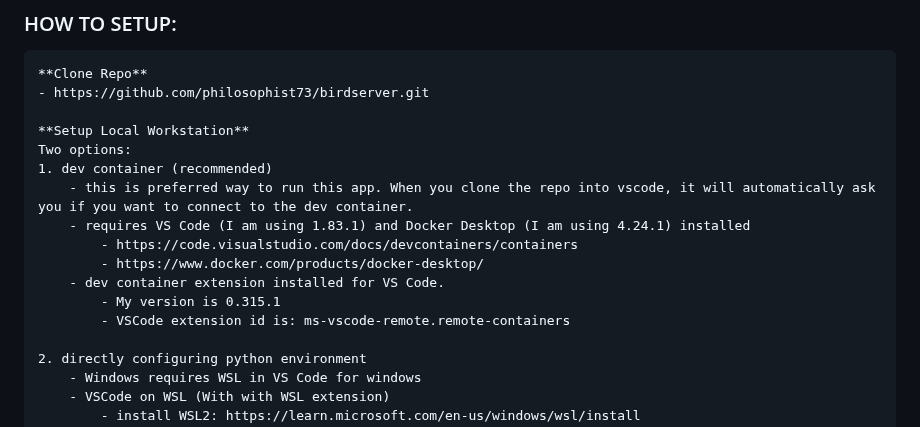
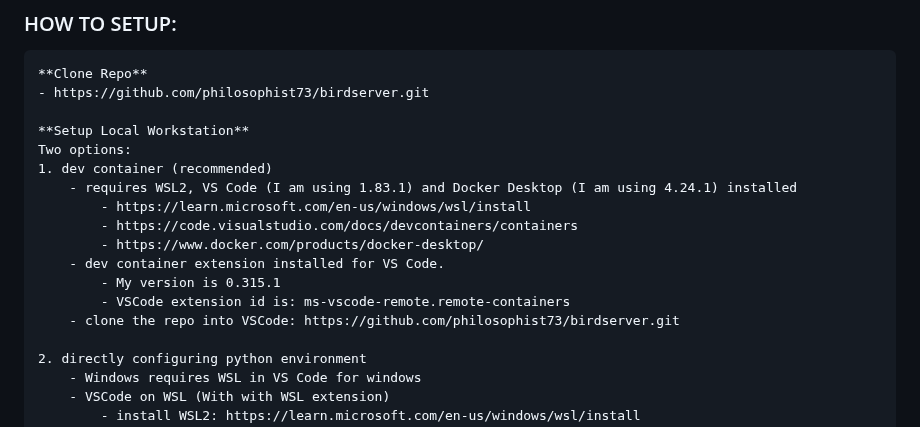
Before and after one commit to philosophist73/birdserver, a Markdown page: README.md, the part around the change. Rendered like a GitHub page.

```diff
--- a/README.md
+++ b/README.md
@@ -53,13 +53,14 @@ https://github.com/philosophist73/birdserver.git
     **Setup Local Workstation**
     Two options:
     1. dev container (recommended)
-        - this is preferred way to run this app. When you clone the repo into vscode, it will automatically ask you if you want to connect to the dev container.
-        - requires VS Code (I am using 1.83.1) and Docker Desktop (I am using 4.24.1) installed
+        - requires WSL2, VS Code (I am using 1.83.1) and Docker Desktop (I am using 4.24.1) installed
+            - https://learn.microsoft.com/en-us/windows/wsl/install
             - https://code.visualstudio.com/docs/devcontainers/containers
             - https://www.docker.com/products/docker-desktop/
         - dev container extension installed for VS Code.
             - My version is 0.315.1
             - VSCode extension id is: ms-vscode-remote.remote-containers
+        - clone the repo into VSCode: https://github.com/philosophist73/birdserver.git
 
     2. directly configuring python environment
         - Windows requires WSL in VS Code for windows
```
